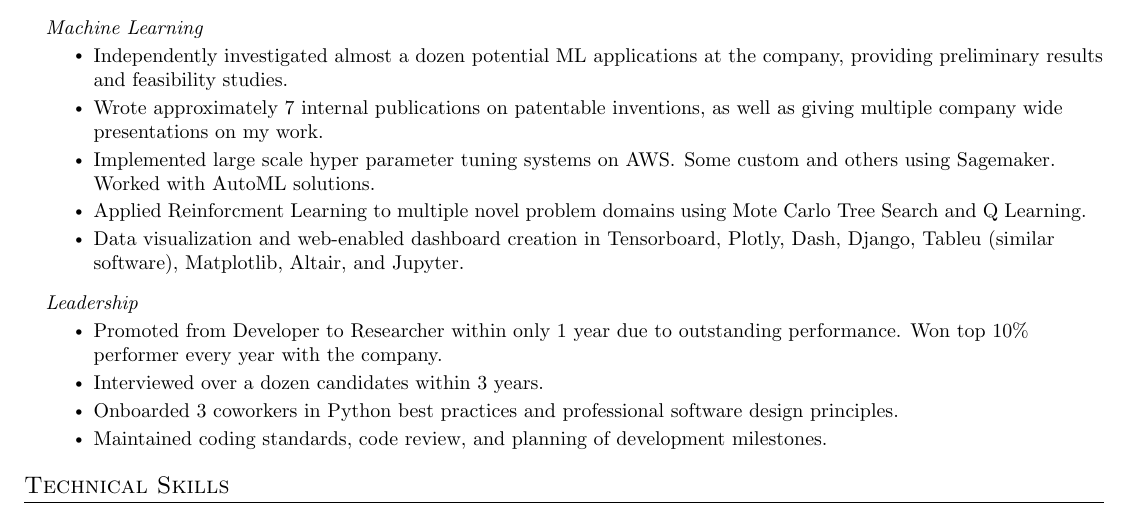
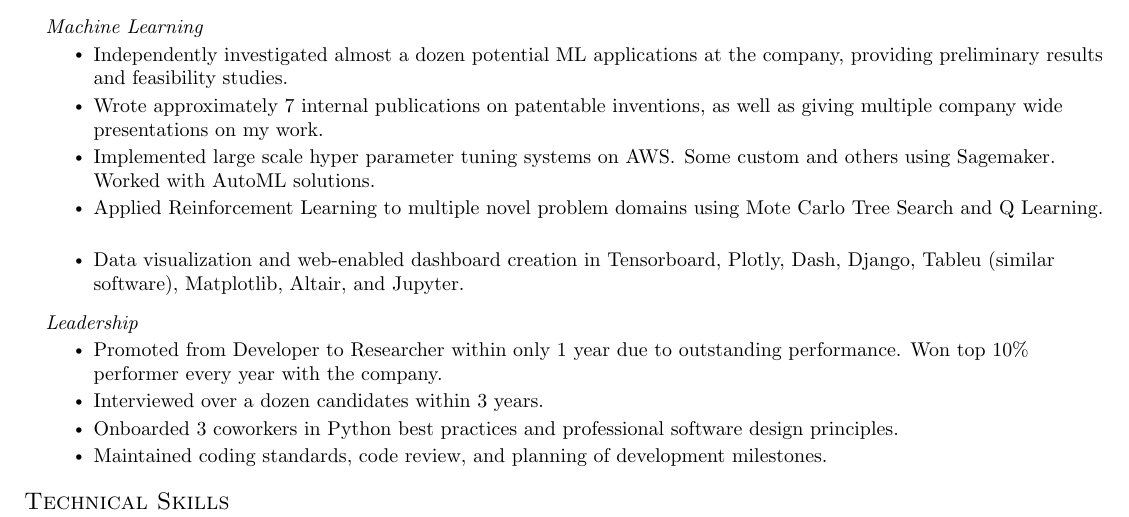
Before and after one commit to ryanpeach/Resume, a LaTeX CV (Ryan Peach - Complete Resume.tex): part of page 2 of 2, cut so that both start at the same text. Compiled offline with pdfLaTeX.

```diff
--- a/Ryan Peach - Complete Resume.tex
+++ b/Ryan Peach - Complete Resume.tex
@@ -233,7 +233,7 @@
           my work.}
         \resumeItem{Implemented large scale hyper parameter tuning systems on
           AWS\@. Some custom and others using Sagemaker. Worked with AutoML solutions.}
-        \resumeItem{Applied Reinforcment Learning to multiple novel problem
+        \resumeItem{Applied Reinforcement Learning to multiple novel problem
           domains using Mote Carlo Tree Search and Q Learning.}
         \resumeItem{Data visualization and web-enabled dashboard creation in Tensorboard,
           Plotly, Dash, Django, Tableu (similar software), Matplotlib, Altair, and Jupyter.}
```
